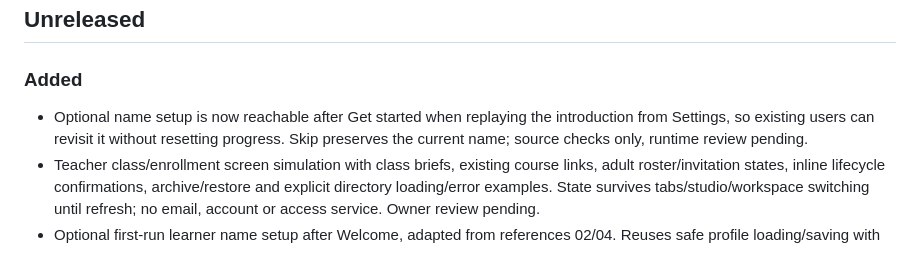
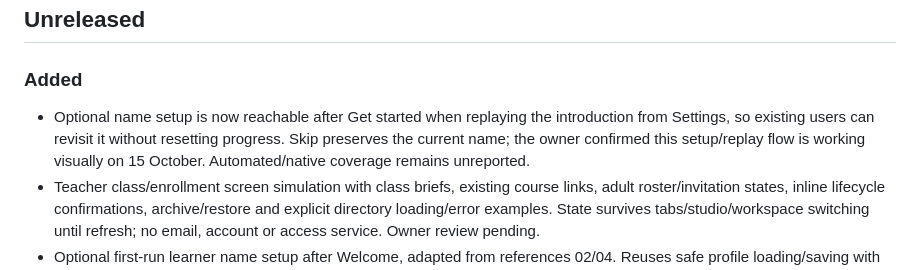
Before and after one commit to belkysupreme22/SundaySeeds, a Markdown page: CHANGELOG.md, the part around the change. Drawn GitHub-style.

Commit message:
Record visual confirmation of optional name setup

```diff
--- a/CHANGELOG.md
+++ b/CHANGELOG.md
@@ -5,7 +5,7 @@ Notable changes are recorded here. Unreleased entries describe development miles
 ## Unreleased
 
 ### Added
-- Optional name setup is now reachable after Get started when replaying the introduction from Settings, so existing users can revisit it without resetting progress. Skip preserves the current name; source checks only, runtime review pending.
+- Optional name setup is now reachable after Get started when replaying the introduction from Settings, so existing users can revisit it without resetting progress. Skip preserves the current name; the owner confirmed this setup/replay flow is working visually on 15 October. Automated/native coverage remains unreported.
 - Teacher class/enrollment screen simulation with class briefs, existing course links, adult roster/invitation states, inline lifecycle confirmations, archive/restore and explicit directory loading/error examples. State survives tabs/studio/workspace switching until refresh; no email, account or access service. Owner review pending.
 - Optional first-run learner name setup after Welcome, adapted from references 02/04. Reuses safe profile loading/saving with skip and recovery; existing Profile editing and introduction replay stay available. No additional personal fields or account services. Owner runtime/native review remains pending.
 - Mobile Welcome reference-01 refinement: larger imagery, paired pastel stickers, actionable feature cards, circular page indicators and responsive navigation. Existing completion preference, replay and recovery are preserved; owner runtime/visual review is pending.
```
Also changed, not shown: docs/development.md (+1 -0 lines), docs/implementation-plan.md (+1 -0 lines).
